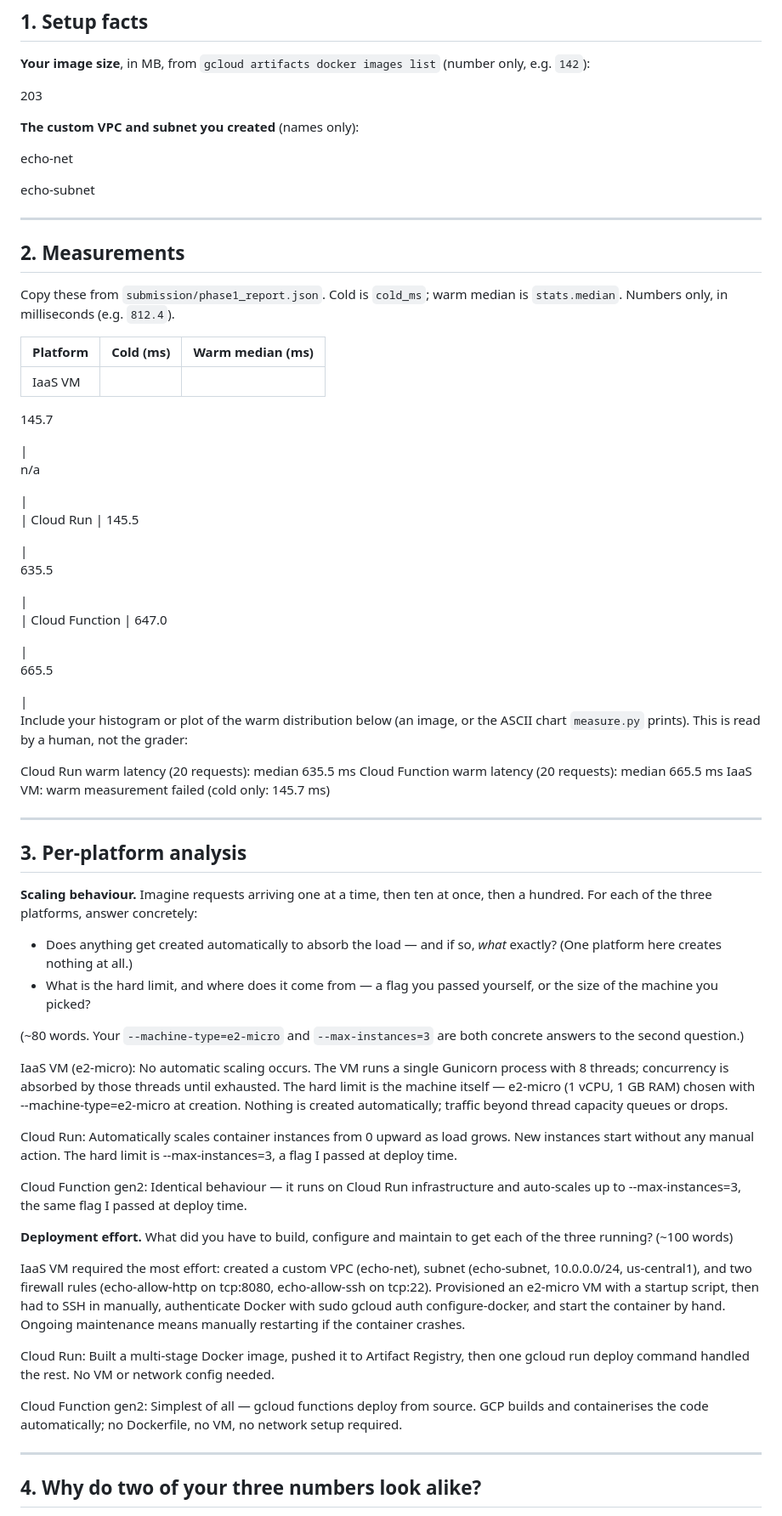
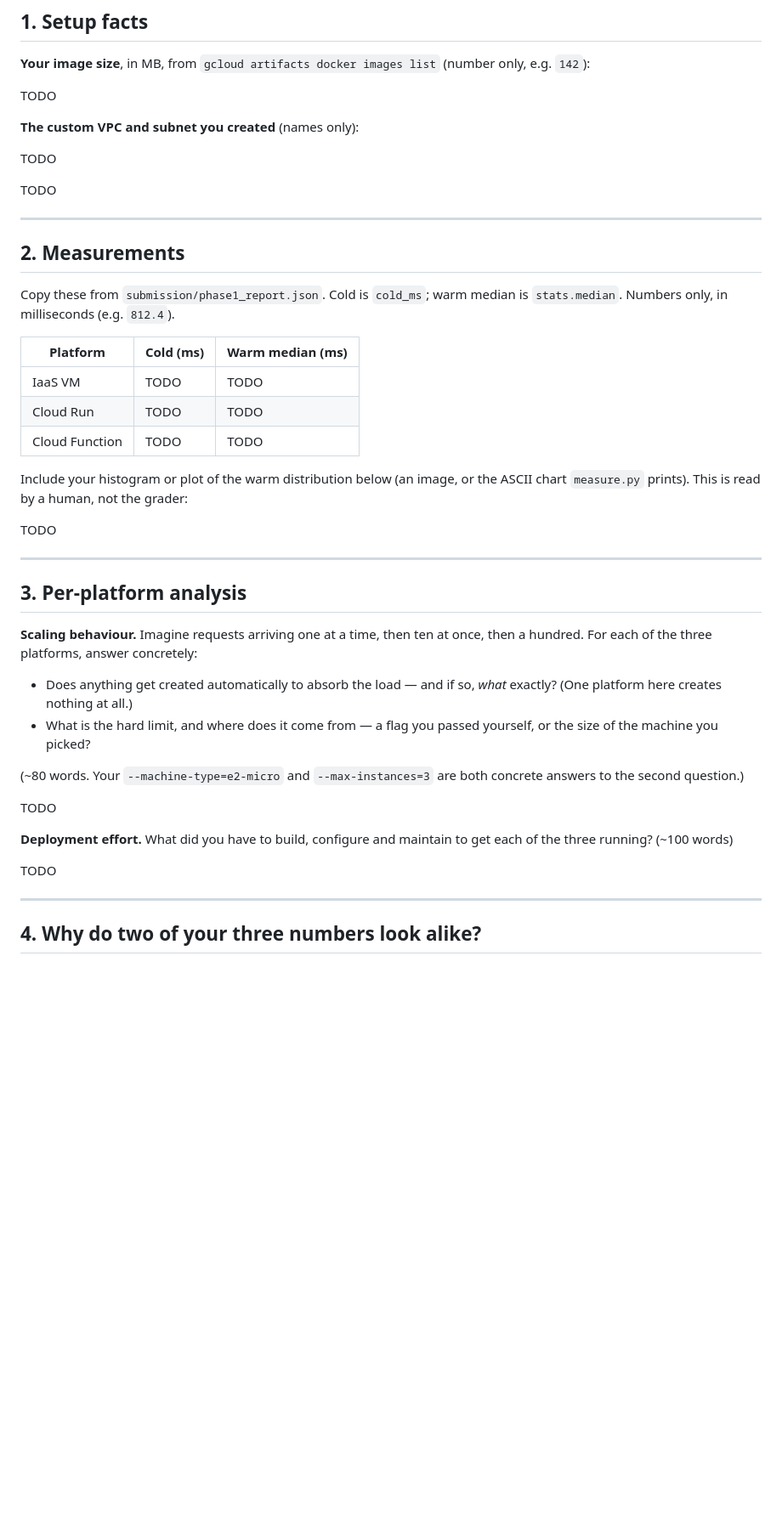
Before and after one commit to AlinaJiboy-web/clouds-lab, a Markdown page: submission/phase1_report.md, the part around one of its changes. Shown at 85% size. Rendered like a GitHub page; blank space fills up the shorter version.

Commit message:
Add Phase 1 comparison report

```diff
--- a/submission/phase1_report.md
+++ b/submission/phase1_report.md
@@ -22,17 +22,17 @@ memory.
 **Your image size**, in MB, from `gcloud artifacts docker images list` (number only, e.g. `142`):
 
 <!--answer:image_size_mb-->
-203
+TODO
 <!--/answer-->
 
 **The custom VPC and subnet you created** (names only):
 
 <!--answer:vpc_name-->
-echo-net
+TODO
 <!--/answer-->
 
 <!--answer:subnet_name-->
-echo-subnet
+TODO
 <!--/answer-->
 
 ---
@@ -44,29 +44,15 @@ Copy these from `submission/phase1_report.json`. Cold is `cold_ms`; warm median
 
 | Platform | Cold (ms) | Warm median (ms) |
 |---|---|---|
-| IaaS VM | <!--answer:vm_cold_ms-->
-145.7
-<!--/answer--> | <!--answer:vm_warm_median_ms-->
-n/a
-<!--/answer--> |
-| Cloud Run | <!--answer:cloudrun_cold_ms-->
-145.5
-<!--/answer--> | <!--answer:cloudrun_warm_median_ms-->
-635.5
-<!--/answer--> |
-| Cloud Function | <!--answer:function_cold_ms-->
-647.0
-<!--/answer--> | <!--answer:function_warm_median_ms-->
-665.5
-<!--/answer--> |
+| IaaS VM | <!--answer:vm_cold_ms-->TODO<!--/answer--> | <!--answer:vm_warm_median_ms-->TODO<!--/answer--> |
+| Cloud Run | <!--answer:cloudrun_cold_ms-->TODO<!--/answer--> | <!--answer:cloudrun_warm_median_ms-->TODO<!--/answer--> |
+| Cloud Function | <!--answer:function_cold_ms-->TODO<!--/answer--> | <!--answer:function_warm_median_ms-->TODO<!--/answer--> |
 
 Include your histogram or plot of the warm distribution below (an image, or the ASCII chart
 `measure.py` prints). This is read by a human, not the grader:
 
 <!--answer:latency_plot-->
-Cloud Run warm latency (20 requests): median 635.5 ms
-Cloud Function warm latency (20 requests): median 665.5 ms
-IaaS VM: warm measurement failed (cold only: 145.7 ms)
+TODO
 <!--/answer-->
 
 ---
@@ -85,22 +71,14 @@ hundred. For each of the three platforms, answer concretely:
 to the second question.)
 
 <!--answer:scaling_behaviour-->
-IaaS VM (e2-micro): No automatic scaling occurs. The VM runs a single Gunicorn process with 8 threads; concurrency is absorbed by those threads until exhausted. The hard limit is the machine itself — e2-micro (1 vCPU, 1 GB RAM) chosen with --machine-type=e2-micro at creation. Nothing is created automatically; traffic beyond thread capacity queues or drops.
-
-Cloud Run: Automatically scales container instances from 0 upward as load grows. New instances start without any manual action. The hard limit is --max-instances=3, a flag I passed at deploy time.
-
-Cloud Function gen2: Identical behaviour — it runs on Cloud Run infrastructure and auto-scales up to --max-instances=3, the same flag I passed at deploy time.
+TODO
 <!--/answer-->
 
 **Deployment effort.** What did you have to build, configure and maintain to get each of the
 three running? (~100 words)
 
 <!--answer:deployment_effort-->
-IaaS VM required the most effort: created a custom VPC (echo-net), subnet (echo-subnet, 10.0.0.0/24, us-central1), and two firewall rules (echo-allow-http on tcp:8080, echo-allow-ssh on tcp:22). Provisioned an e2-micro VM with a startup script, then had to SSH in manually, authenticate Docker with sudo gcloud auth configure-docker, and start the container by hand. Ongoing maintenance means manually restarting if the container crashes.
-
-Cloud Run: Built a multi-stage Docker image, pushed it to Artifact Registry, then one gcloud run deploy command handled the rest. No VM or network config needed.
-
-Cloud Function gen2: Simplest of all — gcloud functions deploy from source. GCP builds and containerises the code automatically; no Dockerfile, no VM, no network setup required.
+TODO
 <!--/answer-->
 
 ---
```
Also changed, not shown: other parts of submission/phase1_report.md (+2 -14 lines).
